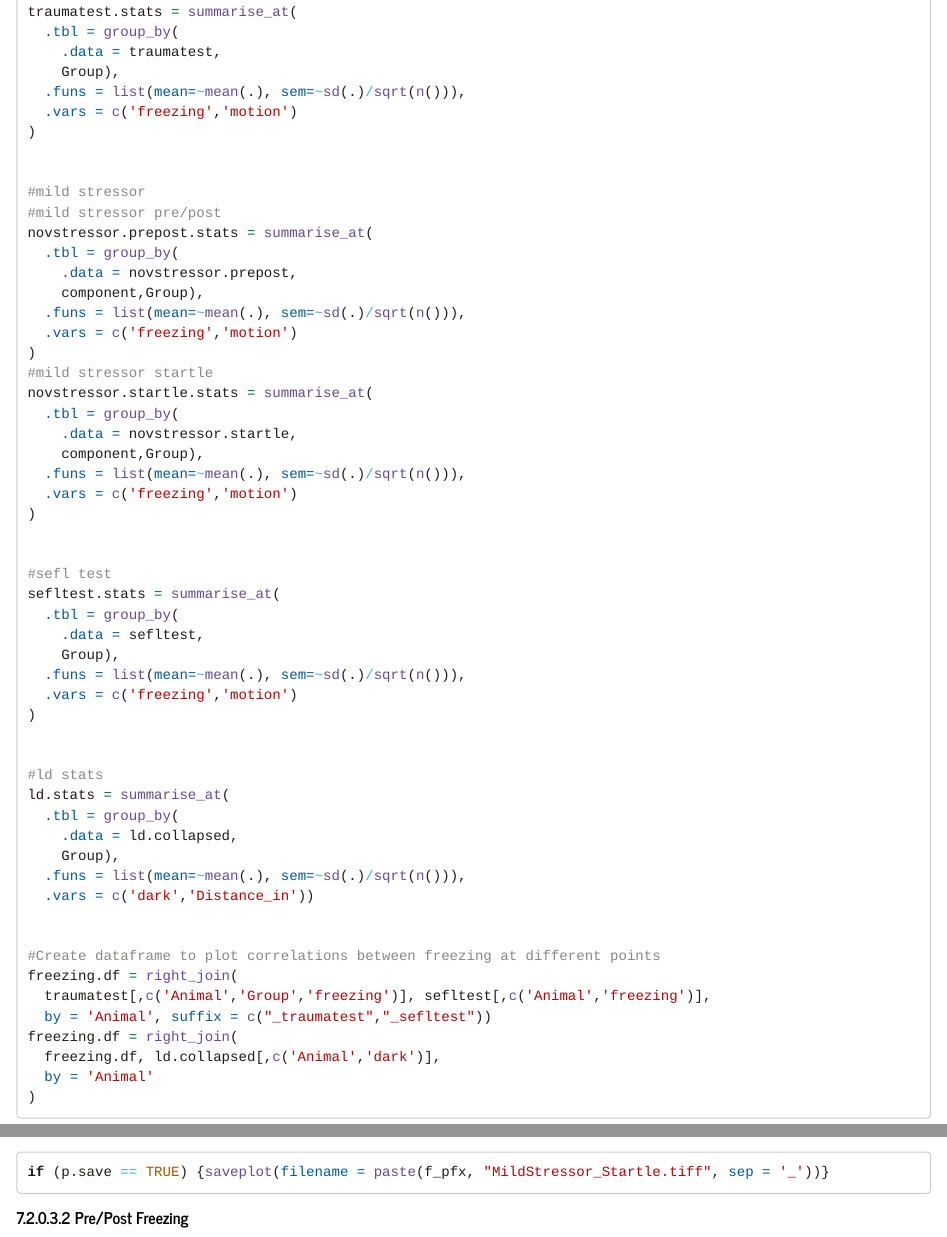
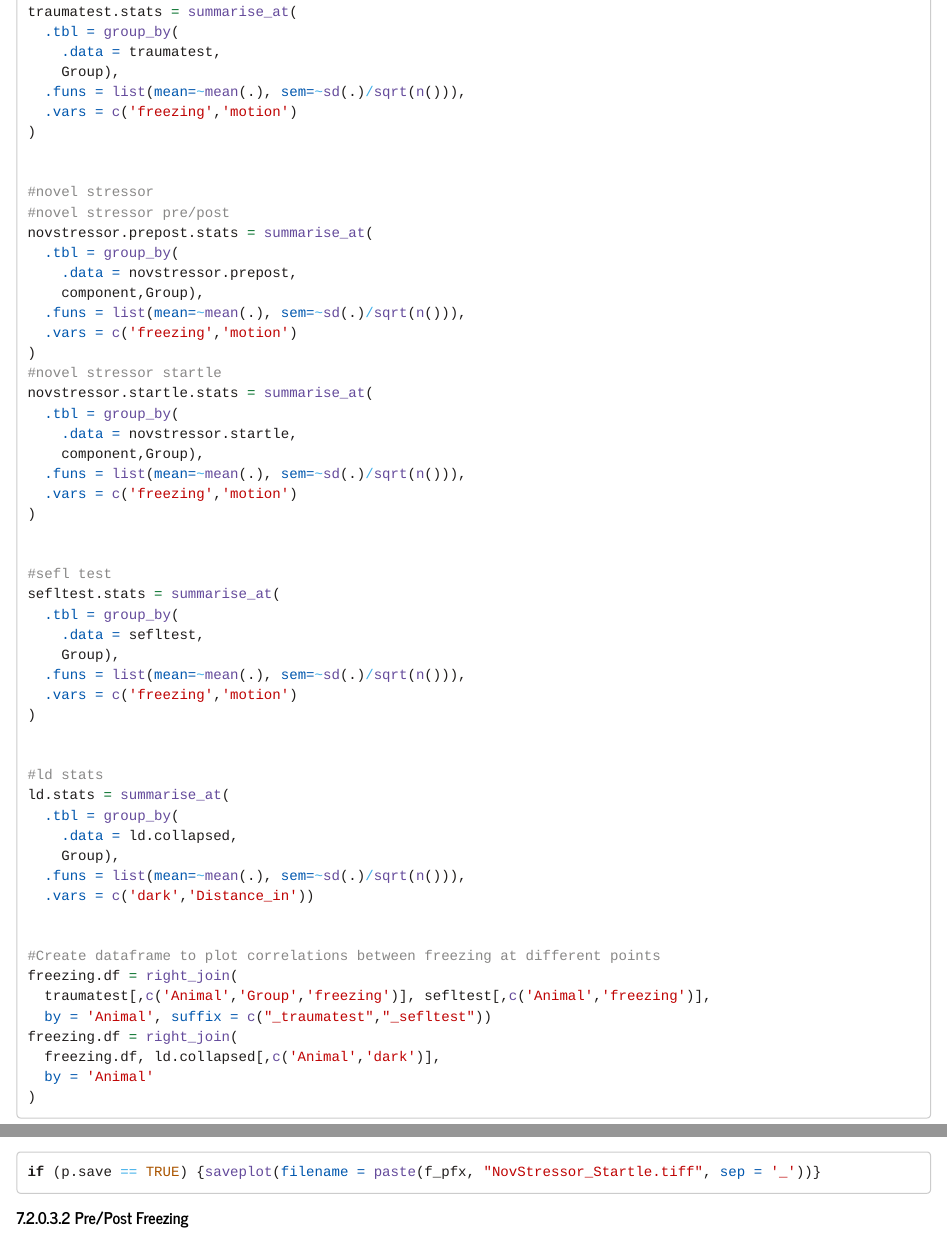
Before and after one commit to ZachPenn/2024_CellReports, an R Markdown document (SEFL10j10e3_Combined_Analysis.Rmd): the page in a window 1100 px wide, from 4190 px down, and a second part further down, joined at a grey line. Rendered offline with R 4.5, knitr and Pandoc, with nearby package versions; code that draws random numbers runs with fixed seeds of ours.

Commit message:
update 10j10e3 notebook

````diff
--- a/SEFL10j10e3_Combined_Analysis.Rmd
+++ b/SEFL10j10e3_Combined_Analysis.Rmd
@@ -192,8 +192,8 @@ traumatest.stats = summarise_at(
 )
 
 
-#mild stressor
-#mild stressor pre/post
+#novel stressor
+#novel stressor pre/post
 novstressor.prepost.stats = summarise_at(
   .tbl = group_by(
     .data = novstressor.prepost,
@@ -201,7 +201,7 @@ novstressor.prepost.stats = summarise_at(
   .funs = list(mean=~mean(.), sem=~sd(.)/sqrt(n())),
   .vars = c('freezing','motion')
 )
-#mild stressor startle
+#novel stressor startle
 novstressor.startle.stats = summarise_at(
   .tbl = group_by(
     .data = novstressor.startle,
@@ -698,7 +698,7 @@ P.MS.Startle  +
 
   p.basetheme
 
-if (p.save == TRUE) {saveplot(filename = paste(f_pfx, "MildStressor_Startle.tiff", sep = '_'))}
+if (p.save == TRUE) {saveplot(filename = paste(f_pfx, "NovStressor_Startle.tiff", sep = '_'))}
 
 ```
 
````
Also changed, not shown: SEFL10j10e3_Combined_Analysis.Rmd (2 more changed lines).
